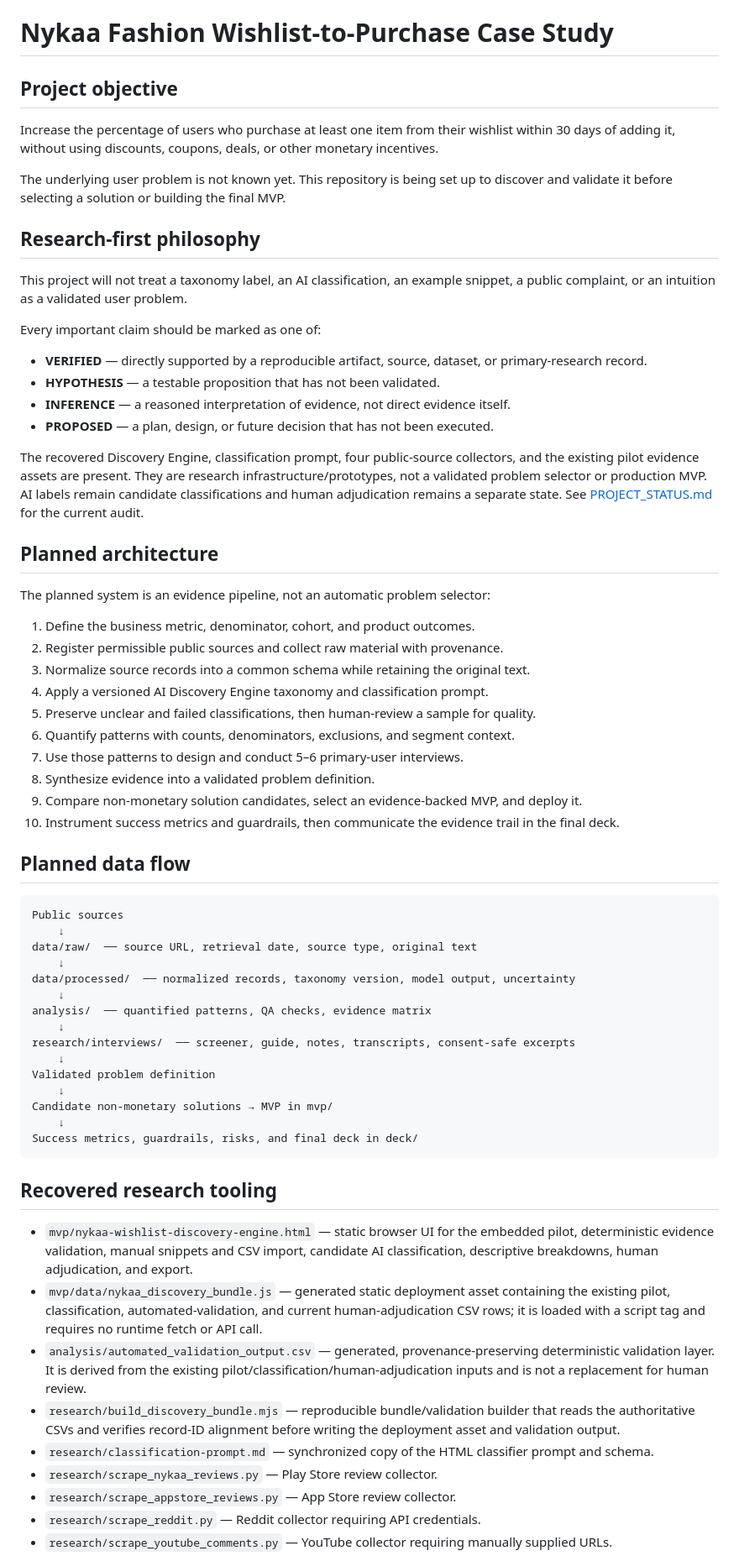
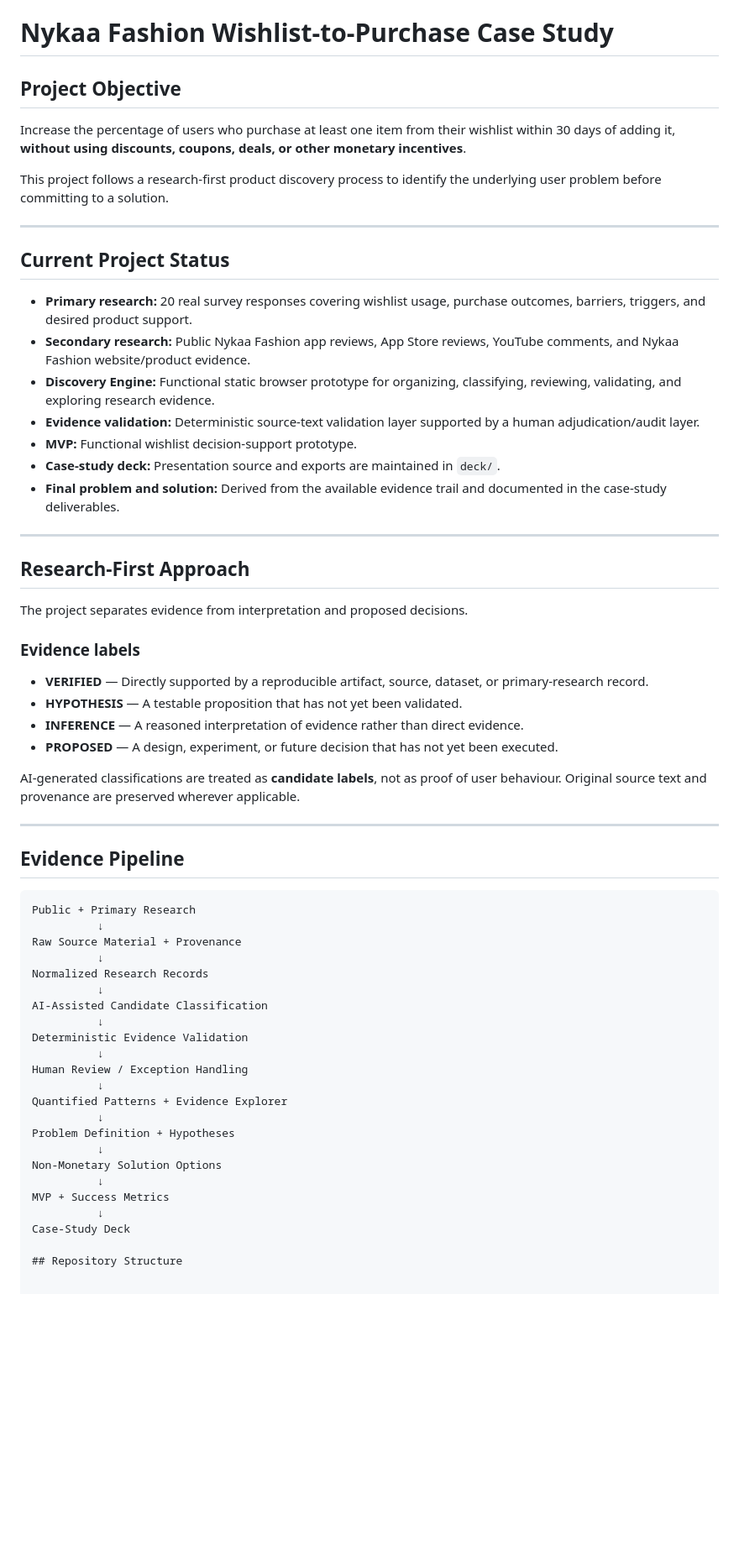
Before and after one commit to Prince12849/nykaa-wishlist-growth, a Markdown page: README.md, the part around one of its changes. Shown at 84% size. Rendered like a GitHub page; blank space fills up the shorter version.

Commit message:
Update README to current project state

````diff
--- a/README.md
+++ b/README.md
@@ -1,68 +1,65 @@
 # Nykaa Fashion Wishlist-to-Purchase Case Study
 
-## Project objective
+## Project Objective
 
-Increase the percentage of users who purchase at least one item from their wishlist within 30 days of adding it, without using discounts, coupons, deals, or other monetary incentives.
+Increase the percentage of users who purchase at least one item from their wishlist within 30 days of adding it, **without using discounts, coupons, deals, or other monetary incentives**.
 
-The underlying user problem is not known yet. This repository is being set up to discover and validate it before selecting a solution or building the final MVP.
+This project follows a research-first product discovery process to identify the underlying user problem before committing to a solution.
 
-## Research-first philosophy
+---
 
-This project will not treat a taxonomy label, an AI classification, an example snippet, a public complaint, or an intuition as a validated user problem.
+## Current Project Status
 
-Every important claim should be marked as one of:
+- **Primary research:** 20 real survey responses covering wishlist usage, purchase outcomes, barriers, triggers, and desired product support.
+- **Secondary research:** Public Nykaa Fashion app reviews, App Store reviews, YouTube comments, and Nykaa Fashion website/product evidence.
+- **Discovery Engine:** Functional static browser prototype for organizing, classifying, reviewing, validating, and exploring research evidence.
+- **Evidence validation:** Deterministic source-text validation layer supported by a human adjudication/audit layer.
+- **MVP:** Functional wishlist decision-support prototype.
+- **Case-study deck:** Presentation source and exports are maintained in `deck/`.
+- **Final problem and solution:** Derived from the available evidence trail and documented in the case-study deliverables.
 
-- **VERIFIED** — directly supported by a reproducible artifact, source, dataset, or primary-research record.
-- **HYPOTHESIS** — a testable proposition that has not been validated.
-- **INFERENCE** — a reasoned interpretation of evidence, not direct evidence itself.
-- **PROPOSED** — a plan, design, or future decision that has not been executed.
+---
 
-The recovered Discovery Engine, classification prompt, four public-source collectors, and the existing pilot evidence assets are present. They are research infrastructure/prototypes, not a validated problem selector or production MVP. AI labels remain candidate classifications and human adjudication remains a separate state. See [PROJECT_STATUS.md](PROJECT_STATUS.md) for the current audit.
+## Research-First Approach
 
-## Planned architecture
+The project separates evidence from interpretation and proposed decisions.
 
-The planned system is an evidence pipeline, not an automatic problem selector:
+### Evidence labels
 
-1. Define the business metric, denominator, cohort, and product outcomes.
-2. Register permissible public sources and collect raw material with provenance.
-3. Normalize source records into a common schema while retaining the original text.
-4. Apply a versioned AI Discovery Engine taxonomy and classification prompt.
-5. Preserve unclear and failed classifications, then human-review a sample for quality.
-6. Quantify patterns with counts, denominators, exclusions, and segment context.
-7. Use those patterns to design and conduct 5–6 primary-user interviews.
-8. Synthesize evidence into a validated problem definition.
-9. Compare non-monetary solution candidates, select an evidence-backed MVP, and deploy it.
-10. Instrument success metrics and guardrails, then communicate the evidence trail in the final deck.
+- **VERIFIED** — Directly supported by a reproducible artifact, source, dataset, or primary-research record.
+- **HYPOTHESIS** — A testable proposition that has not yet been validated.
+- **INFERENCE** — A reasoned interpretation of evidence rather than direct evidence.
+- **PROPOSED** — A design, experiment, or future decision that has not yet been executed.
 
-## Planned data flow
+AI-generated classifications are treated as **candidate labels**, not as proof of user behaviour. Original source text and provenance are preserved wherever applicable.
+
+---
+
+## Evidence Pipeline
 
 ```text
-Public sources
-    ↓
-data/raw/  ── source URL, retrieval date, source type, original text
-    ↓
-data/processed/  ── normalized records, taxonomy version, model output, uncertainty
-    ↓
-analysis/  ── quantified patterns, QA checks, evidence matrix
-    ↓
-research/interviews/  ── screener, guide, notes, transcripts, consent-safe excerpts
-    ↓
-Validated problem definition
-    ↓
-Candidate non-monetary solutions → MVP in mvp/
-    ↓
-Success metrics, guardrails, risks, and final deck in deck/
-```
+Public + Primary Research
+          ↓
+Raw Source Material + Provenance
+          ↓
+Normalized Research Records
+          ↓
+AI-Assisted Candidate Classification
+          ↓
+Deterministic Evidence Validation
+          ↓
+Human Review / Exception Handling
+          ↓
+Quantified Patterns + Evidence Explorer
+          ↓
+Problem Definition + Hypotheses
+          ↓
+Non-Monetary Solution Options
+          ↓
+MVP + Success Metrics
+          ↓
+Case-Study Deck
 
-## Recovered research tooling
+## Repository Structure
 
-- `mvp/nykaa-wishlist-discovery-engine.html` — static browser UI for the embedded pilot, deterministic evidence validation, manual snippets and CSV import, candidate AI classification, descriptive breakdowns, human adjudication, and export.
-- `mvp/data/nykaa_discovery_bundle.js` — generated static deployment asset containing the existing pilot, classification, automated-validation, and current human-adjudication CSV rows; it is loaded with a script tag and requires no runtime fetch or API call.
-- `analysis/automated_validation_output.csv` — generated, provenance-preserving deterministic validation layer. It is derived from the existing pilot/classification/human-adjudication inputs and is not a replacement for human review.
-- `research/build_discovery_bundle.mjs` — reproducible bundle/validation builder that reads the authoritative CSVs and verifies record-ID alignment before writing the deployment asset and validation output.
-- `research/classification-prompt.md` — synchronized copy of the HTML classifier prompt and schema.
-- `research/scrape_nykaa_reviews.py` — Play Store review collector.
-- `research/scrape_appstore_reviews.py` — App Store review collector.
-- `research/scrape_reddit.py` — Reddit collector requiring API credentials.
-- `research/scrape_youtube_comments.py` — YouTube collector requiring manually supplied URLs.
 
````
Also changed, not shown: other parts of README.md (+35 -43 lines).
